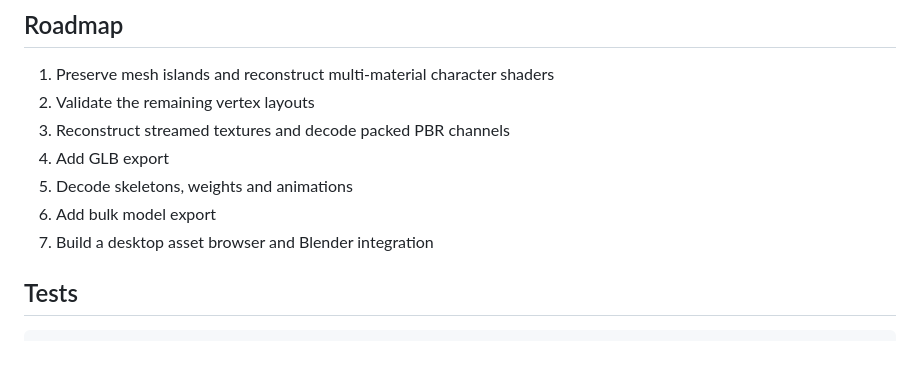
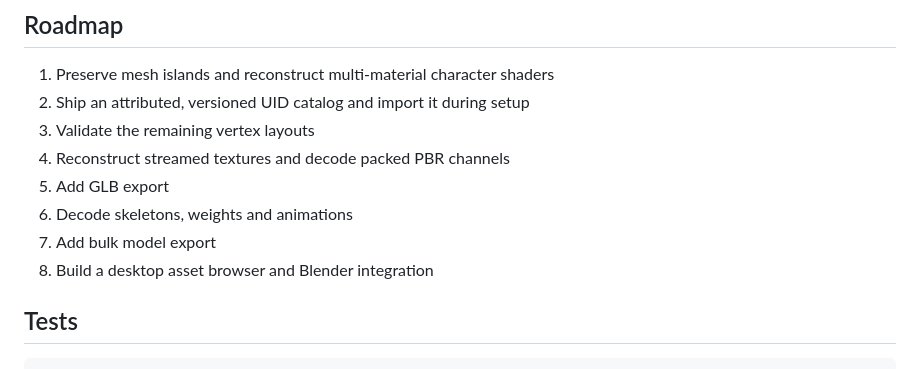
Before and after one commit to TrueShadow01/R6-Extractor, a Markdown page: README.md, the part around the change. Rendered like a GitHub page.

Commit message:
Document bundled UID catalog roadmap

```diff
--- a/README.md
+++ b/README.md
@@ -132,12 +132,13 @@ Audio extraction is not connected to the main CLI yet.
 ## Roadmap
 
 1. Preserve mesh islands and reconstruct multi-material character shaders
-2. Validate the remaining vertex layouts
-3. Reconstruct streamed textures and decode packed PBR channels
-4. Add GLB export
-5. Decode skeletons, weights and animations
-6. Add bulk model export
-7. Build a desktop asset browser and Blender integration
+2. Ship an attributed, versioned UID catalog and import it during setup
+3. Validate the remaining vertex layouts
+4. Reconstruct streamed textures and decode packed PBR channels
+5. Add GLB export
+6. Decode skeletons, weights and animations
+7. Add bulk model export
+8. Build a desktop asset browser and Blender integration
 
 ## Tests
 
```
